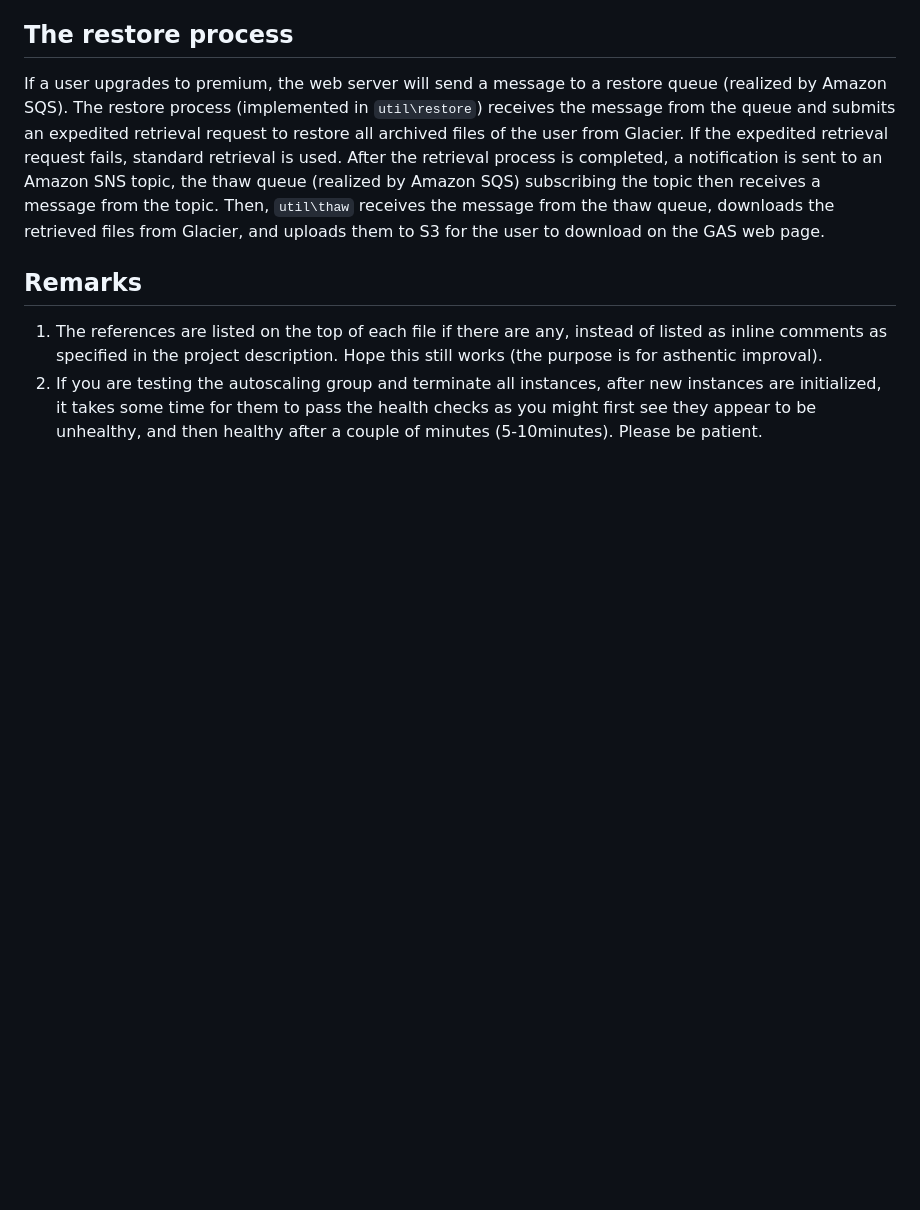
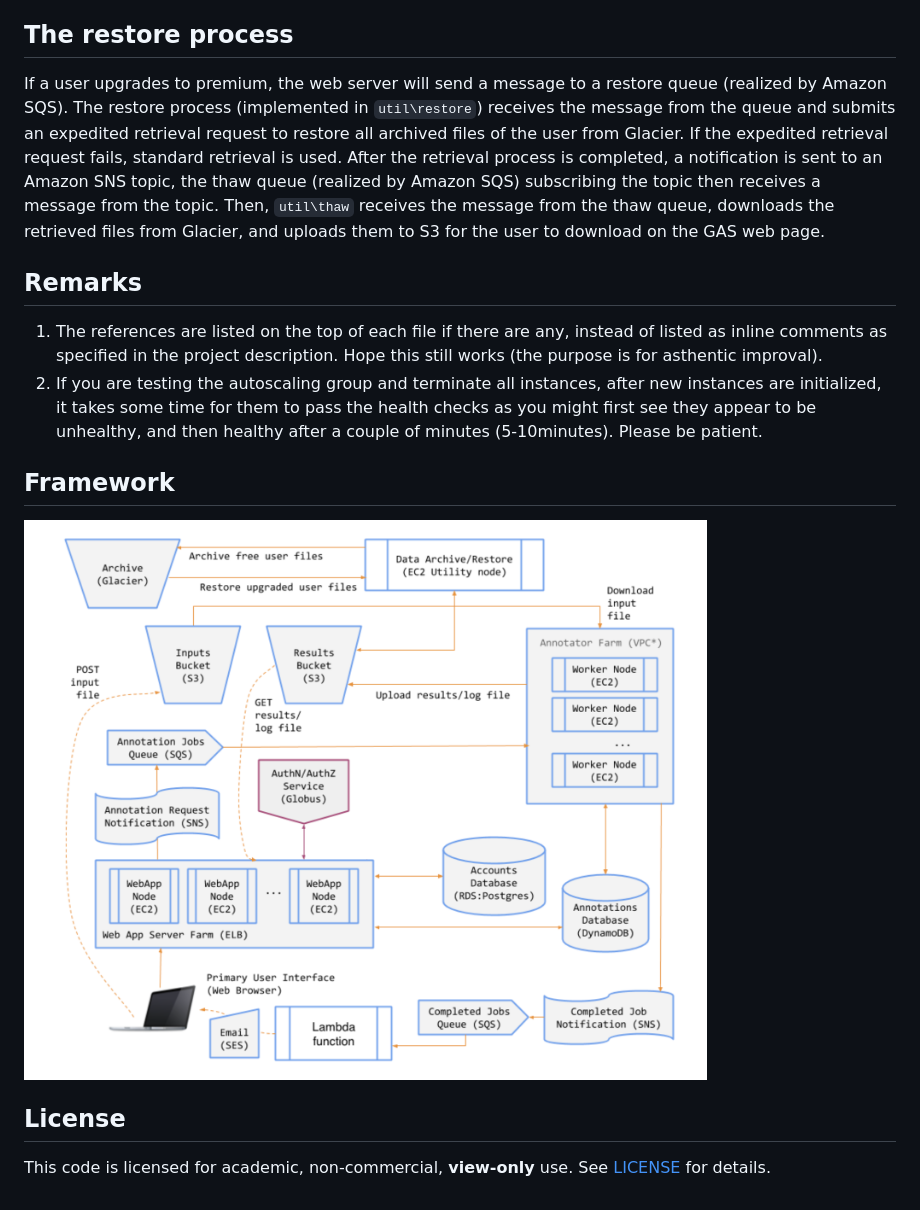
Before and after one commit to yaodan-zhang/gas-cloud-platform, a Markdown page: README.md, the part around the change. GitHub-like rendering; pictures changed too: framework_pic.png (added); blank space fills up the shorter version.

Commit message:
Add custom license for academic, non-commercial, view-only use

```diff
--- a/README.md
+++ b/README.md
@@ -23,3 +23,11 @@ If a user upgrades to premium, the web server will send a message to a restore q
 
 1. The references are listed on the top of each file if there are any, instead of listed as inline comments as specified in the project description. Hope this still works (the purpose is for asthentic improval).
 2. If you are testing the autoscaling group and terminate all instances, after new instances are initialized, it takes some time for them to pass the health checks as you might first see they appear to be unhealthy, and then healthy after a couple of minutes (5-10minutes). Please be patient.
+
+## Framework
+
+![framework](framework_pic.png)
+
+## License
+
+This code is licensed for academic, non-commercial, **view-only** use. See [LICENSE](./LICENSE) for details.
```
Also changed, not shown: 1 other file.
